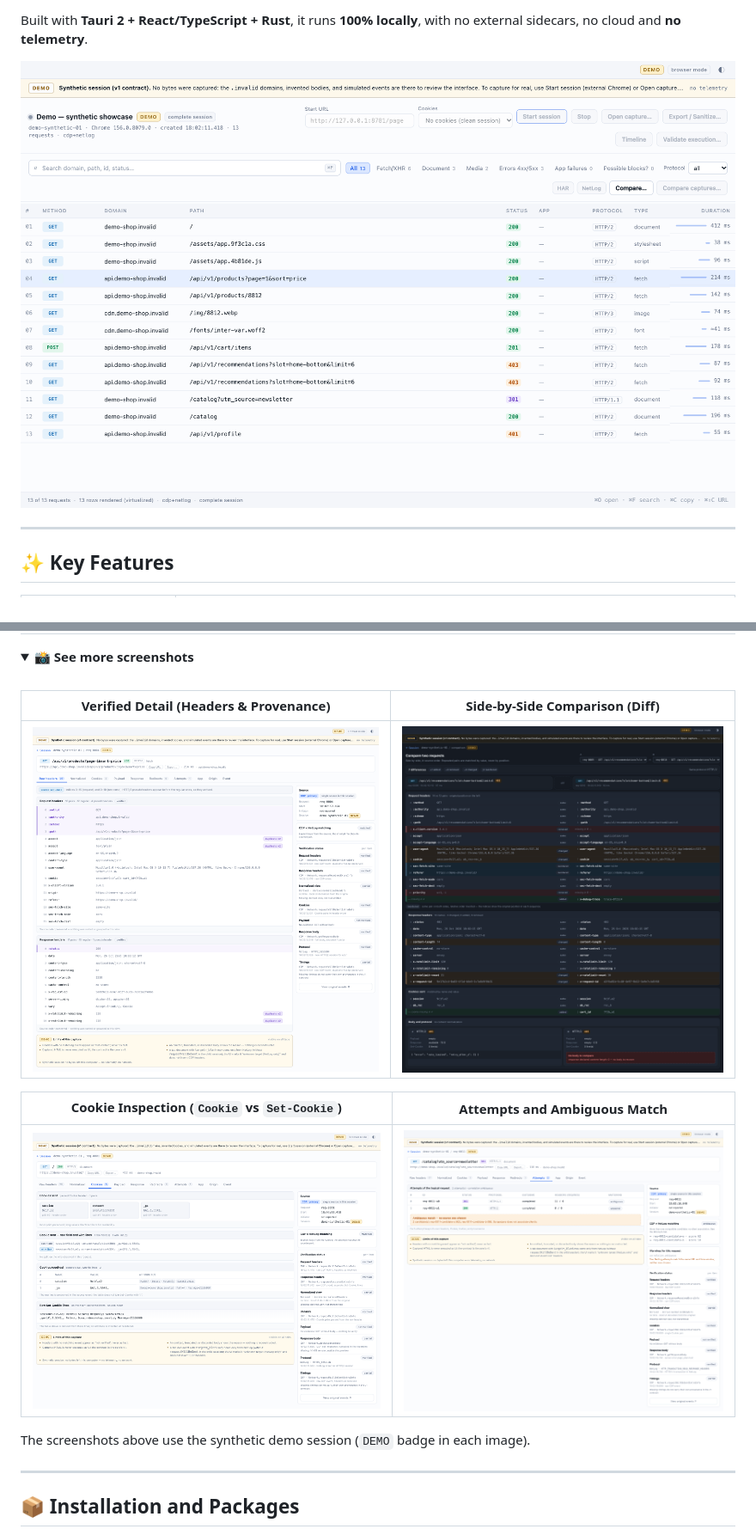
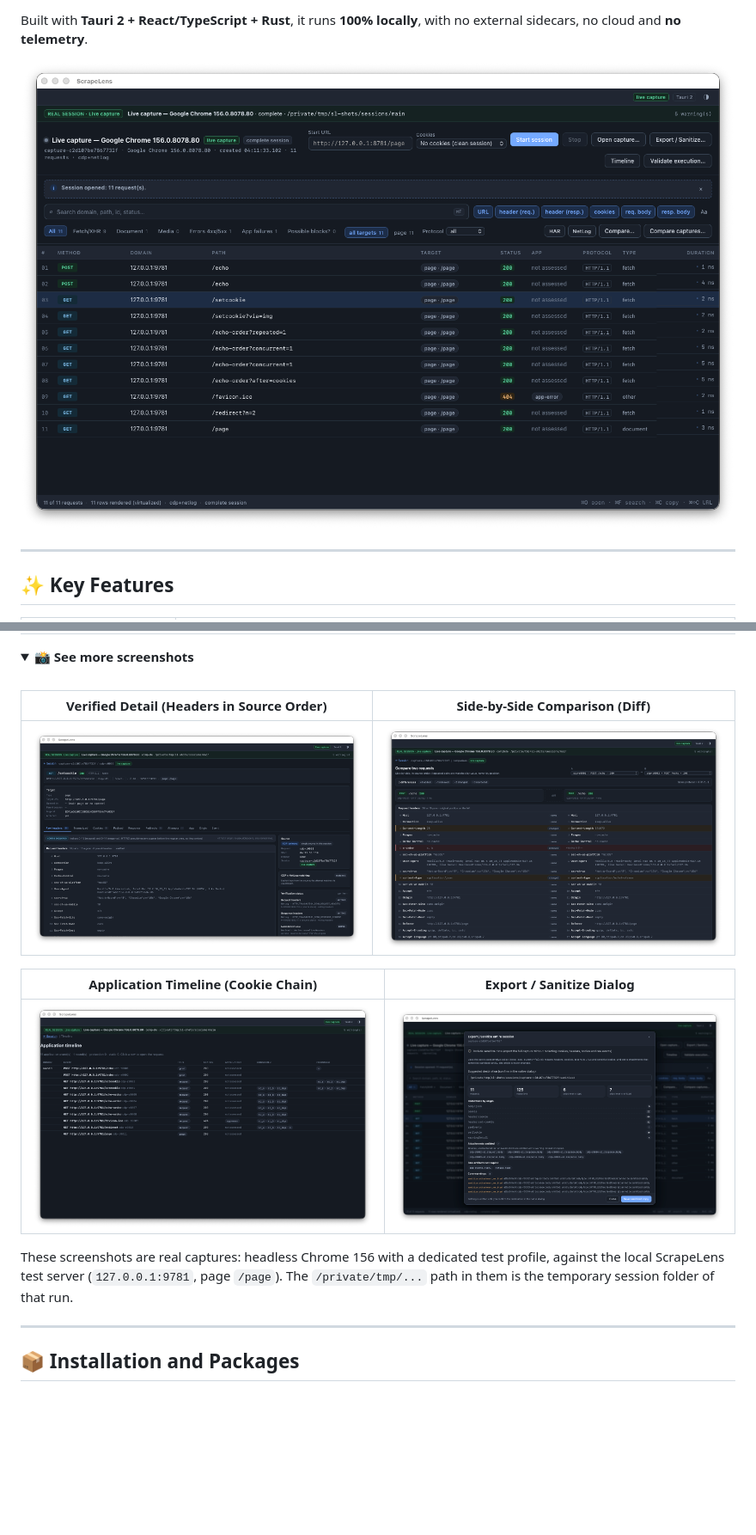
Before and after one commit to cesarhmatias/ScrapeLens, a Markdown page: README.md, 2 parts joined by grey strips. Shown at 86% size. Rendered like a GitHub page; pictures changed too: docs/screenshots/live-capture-main.png (added), docs/screenshots/live-compare-requests.png (added), docs/screenshots/live-export-sanitize-dialog.png (added); folded sections open; blank space fills up the shorter version.

```diff
--- a/README.md
+++ b/README.md
@@ -27,7 +27,7 @@
 
 Built with **Tauri 2 + React/TypeScript + Rust**, it runs **100% locally**, with no external sidecars, no cloud and **no telemetry**.
 
-![ScrapeLens main interface (synthetic demo session)](docs/screenshots/01-main-light.png)
+![ScrapeLens main interface with a real capture from a local test server](docs/screenshots/live-capture-main.png)
 
 ---
 
@@ -48,15 +48,15 @@ Built with **Tauri 2 + React/TypeScript + Rust**, it runs **100% locally**, with
 <summary><b>📸 See more screenshots</b></summary>
 <br>
 
-| Verified Detail (Headers & Provenance) | Side-by-Side Comparison (Diff) |
+| Verified Detail (Headers in Source Order) | Side-by-Side Comparison (Diff) |
 |---|---|
-| ![Verified detail](docs/screenshots/03-detail-headers-light.png) | ![Comparison](docs/screenshots/10-comparison-dark.png) |
+| ![Verified detail](docs/screenshots/live-request-detail-headers.png) | ![Comparison](docs/screenshots/live-compare-requests.png) |
 
-| Cookie Inspection (`Cookie` vs `Set-Cookie`) | Attempts and Ambiguous Match |
+| Application Timeline (Cookie Chain) | Export / Sanitize Dialog |
 |---|---|
-| ![Cookies](docs/screenshots/06-detail-cookies-light.png) | ![Attempts](docs/screenshots/15-detail-attempts-ambiguous.png) |
+| ![Timeline](docs/screenshots/live-timeline.png) | ![Export](docs/screenshots/live-export-sanitize-dialog.png) |
 
-The screenshots above use the synthetic demo session (`DEMO` badge in each image).
+These screenshots are real captures: headless Chrome 156 with a dedicated test profile, against the local ScrapeLens test server (`127.0.0.1:9781`, page `/page`). The `/private/tmp/...` path in them is the temporary session folder of that run.
 
 </details>
 
```
Also changed, not shown: docs/screenshots/README.md (+18 -8 lines).
